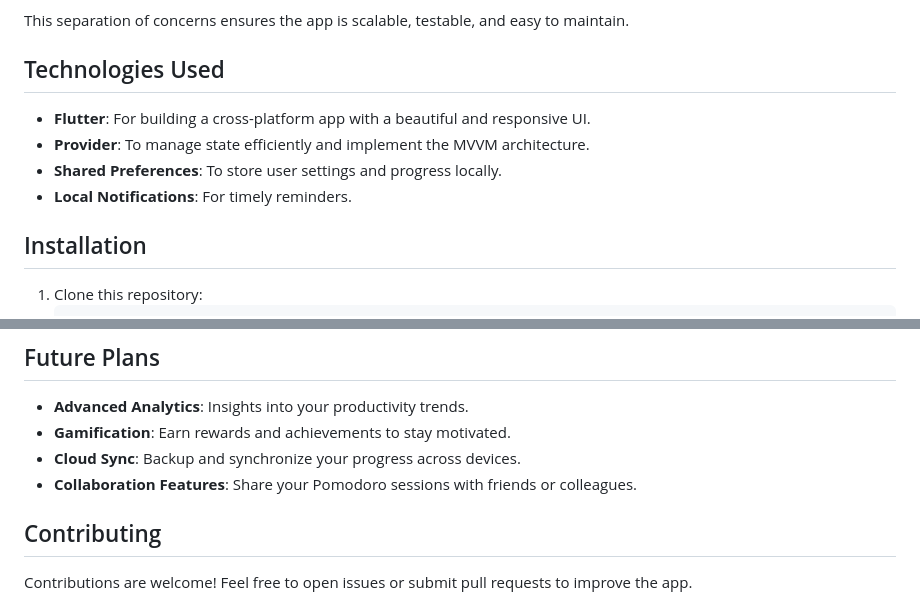
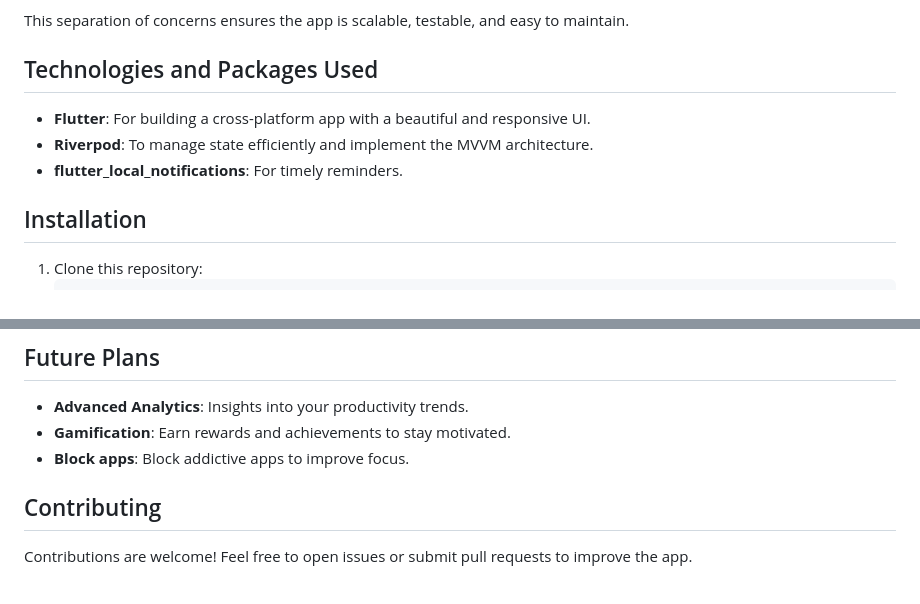
Before and after one commit to qasim-xo/time_trek, a Markdown page: README.md, 2 parts joined by grey strips. GitHub-like rendering.

```diff
--- a/README.md
+++ b/README.md
@@ -25,12 +25,11 @@ Time Trek is built using the MVVM architectural pattern to ensure a clean and ma
 
 This separation of concerns ensures the app is scalable, testable, and easy to maintain.
 
-## Technologies Used
+## Technologies and Packages Used
 
 - **Flutter**: For building a cross-platform app with a beautiful and responsive UI.
-- **Provider**: To manage state efficiently and implement the MVVM architecture.
-- **Shared Preferences**: To store user settings and progress locally.
-- **Local Notifications**: For timely reminders.
+- **Riverpod**: To manage state efficiently and implement the MVVM architecture.
+- **flutter_local_notifications**: For timely reminders.
 
 ## Installation
 
@@ -59,8 +58,8 @@ This separation of concerns ensures the app is scalable, testable, and easy to m
 
 - **Advanced Analytics**: Insights into your productivity trends.
 - **Gamification**: Earn rewards and achievements to stay motivated.
-- **Cloud Sync**: Backup and synchronize your progress across devices.
-- **Collaboration Features**: Share your Pomodoro sessions with friends or colleagues.
+- **Block apps**: Block addictive apps to improve focus.
+
 
 ## Contributing
 
```
